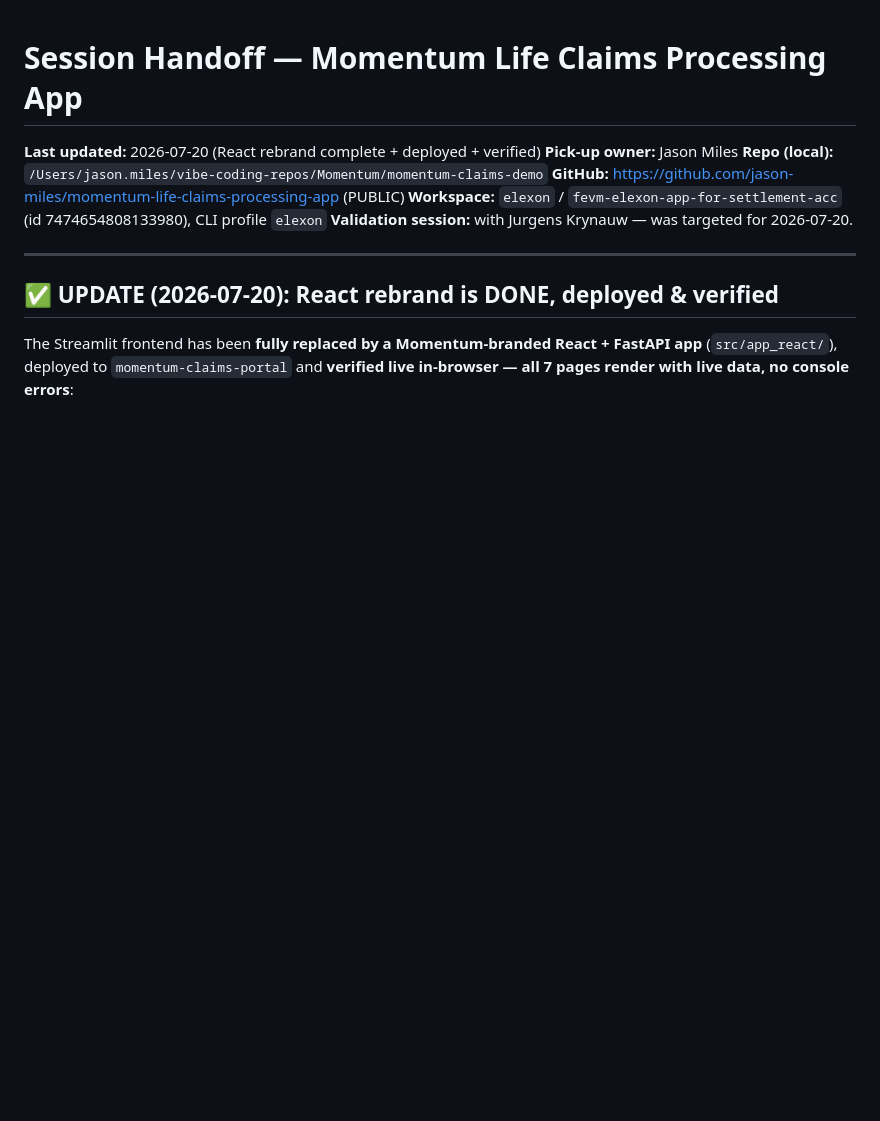
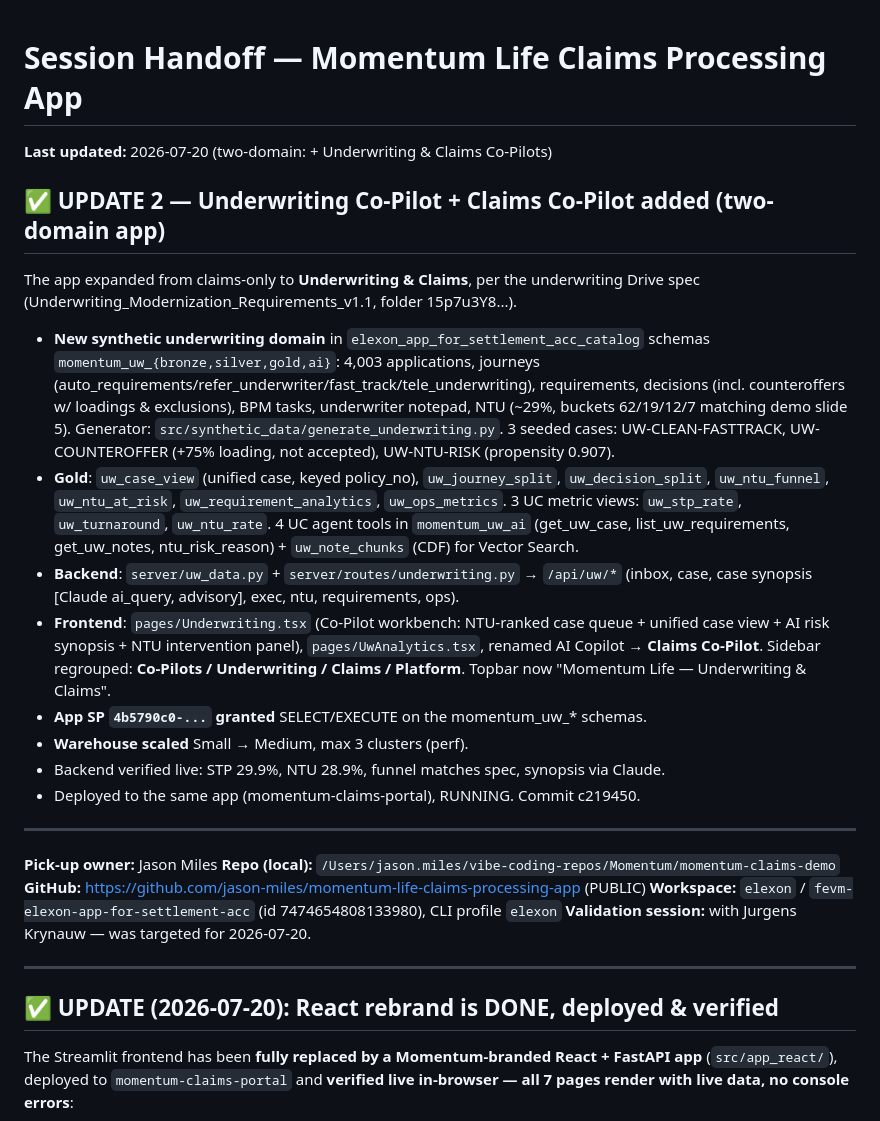
Before and after one commit to jason-miles/momentum-life-claims-processing-app, a Markdown page: docs/SESSION_HANDOFF.md, the part around the change. GitHub-like rendering; blank space fills up the shorter version.

Commit message:
Handoff: document two-domain (Underwriting + Claims Co-Pilots) expansion
Co-authored-by: Isaac

```diff
--- a/docs/SESSION_HANDOFF.md
+++ b/docs/SESSION_HANDOFF.md
@@ -1,6 +1,37 @@
 # Session Handoff — Momentum Life Claims Processing App
 
-**Last updated:** 2026-07-20 (React rebrand complete + deployed + verified)
+**Last updated:** 2026-07-20 (two-domain: + Underwriting & Claims Co-Pilots)
+
+## ✅ UPDATE 2 — Underwriting Co-Pilot + Claims Co-Pilot added (two-domain app)
+
+The app expanded from claims-only to **Underwriting & Claims**, per the underwriting
+Drive spec (Underwriting_Modernization_Requirements_v1.1, folder 15p7u3Y8...).
+
+- **New synthetic underwriting domain** in `elexon_app_for_settlement_acc_catalog`
+  schemas `momentum_uw_{bronze,silver,gold,ai}`: 4,003 applications, journeys
+  (auto_requirements/refer_underwriter/fast_track/tele_underwriting), requirements,
+  decisions (incl. counteroffers w/ loadings & exclusions), BPM tasks, underwriter
+  notepad, NTU (~29%, buckets 62/19/12/7 matching demo slide 5). Generator:
+  `src/synthetic_data/generate_underwriting.py`. 3 seeded cases: UW-CLEAN-FASTTRACK,
+  UW-COUNTEROFFER (+75% loading, not accepted), UW-NTU-RISK (propensity 0.907).
+- **Gold**: `uw_case_view` (unified case, keyed policy_no), `uw_journey_split`,
+  `uw_decision_split`, `uw_ntu_funnel`, `uw_ntu_at_risk`, `uw_requirement_analytics`,
+  `uw_ops_metrics`. 3 UC metric views: `uw_stp_rate`, `uw_turnaround`, `uw_ntu_rate`.
+  4 UC agent tools in `momentum_uw_ai` (get_uw_case, list_uw_requirements,
+  get_uw_notes, ntu_risk_reason) + `uw_note_chunks` (CDF) for Vector Search.
+- **Backend**: `server/uw_data.py` + `server/routes/underwriting.py` → `/api/uw/*`
+  (inbox, case, case synopsis [Claude ai_query, advisory], exec, ntu, requirements, ops).
+- **Frontend**: `pages/Underwriting.tsx` (Co-Pilot workbench: NTU-ranked case queue +
+  unified case view + AI risk synopsis + NTU intervention panel), `pages/UwAnalytics.tsx`,
+  renamed AI Copilot → **Claims Co-Pilot**. Sidebar regrouped: **Co-Pilots /
+  Underwriting / Claims / Platform**. Topbar now "Momentum Life — Underwriting & Claims".
+- **App SP `4b5790c0-...` granted** SELECT/EXECUTE on the momentum_uw_* schemas.
+- **Warehouse scaled** Small → Medium, max 3 clusters (perf).
+- Backend verified live: STP 29.9%, NTU 28.9%, funnel matches spec, synopsis via Claude.
+- Deployed to the same app (momentum-claims-portal), RUNNING. Commit c219450.
+
+---
+
 **Pick-up owner:** Jason Miles
 **Repo (local):** `/Users/jason.miles/vibe-coding-repos/Momentum/momentum-claims-demo`
 **GitHub:** https://github.com/jason-miles/momentum-life-claims-processing-app (PUBLIC)
```
